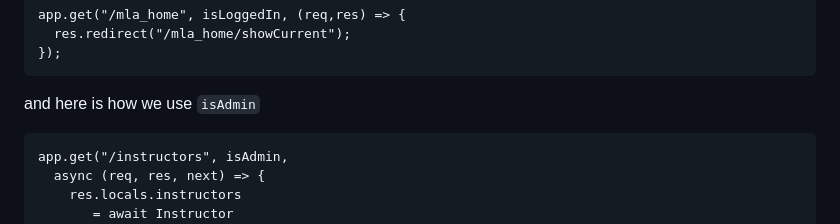
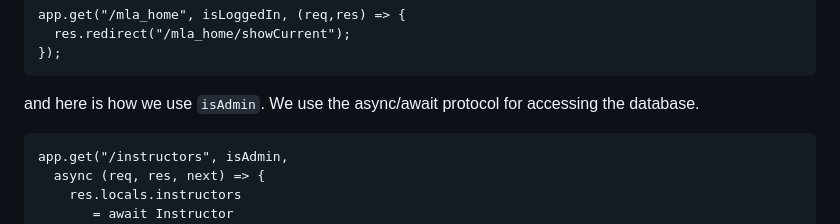
Before and after one commit to tjhickey724/MasteryLearningApp, a Markdown page: doc/developers/controller.md, the part around the change. Rendered like a GitHub page.

Commit message:
Update documentation for isAdmin usage
Clarified usage of isAdmin with async/await for database access.

````diff
--- a/doc/developers/controller.md
+++ b/doc/developers/controller.md
@@ -67,7 +67,7 @@ app.get("/mla_home", isLoggedIn, (req,res) => {
 });
 ```
 
-and here is how we use ```isAdmin```
+and here is how we use ```isAdmin```. We use the async/await protocol for accessing the database.
 ```
 app.get("/instructors", isAdmin,
   async (req, res, next) => {
````
